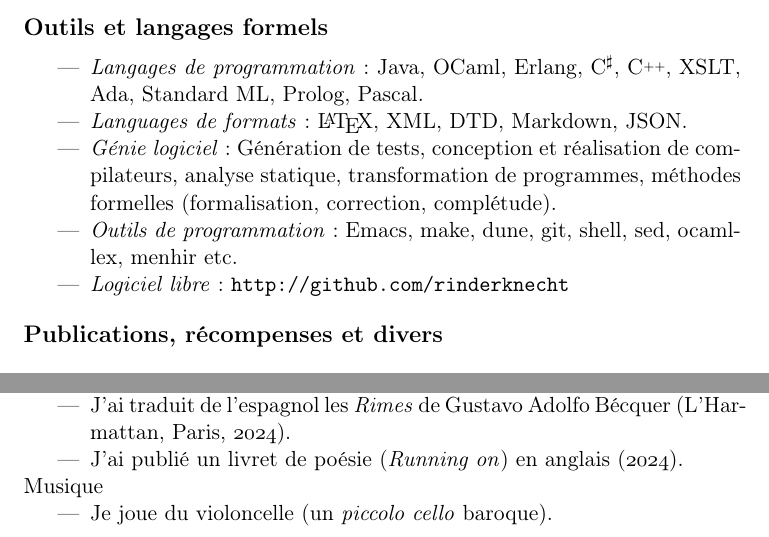
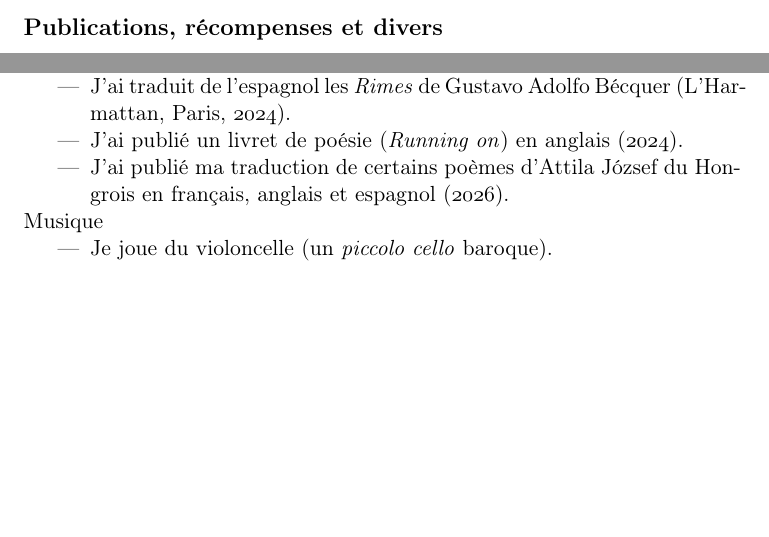
Before and after one commit to rinderknecht/CV, a LaTeX CV (cv_rinderknecht_fr.tex): two parts of page 3 of 3 before the commit and two parts of page 3 of 5 after it, joined at a grey line, cut at the place of the change, the shorter picture padded with empty space. Compiled offline with pdfLaTeX.

Commit message:
CV update.

```diff
--- a/cv_rinderknecht_fr.tex
+++ b/cv_rinderknecht_fr.tex
@@ -161,41 +161,41 @@ ISO sur ASN.1 (Londres, \oldstylenums{1997}).
 
 \newpage
 
-%\bigskip
-\noindent\textbf{\large Outils et langages formels}
-\medskip
-\begin{itemize*}
+%% %\bigskip
+%% \noindent\textbf{\large Outils et langages formels}
+%% \medskip
+%% \begin{itemize*}
 
-  \item \textit{Langages de programmation}: Java, OCaml, Erlang,
-    C$^\sharp$, \cpp, XSLT, Ada, Standard ML, Prolog, Pascal.
+%%   \item \textit{Langages de programmation}: Java, OCaml, Erlang,
+%%     C$^\sharp$, \cpp, XSLT, Ada, Standard ML, Prolog, Pascal.
 
-  \item \textit{Languages de formats}: \LaTeX, XML, DTD, Markdown,
-    JSON.
+%%   \item \textit{Languages de formats}: \LaTeX, XML, DTD, Markdown,
+%%     JSON.
 
-%  \item \textit{Protocol engineering}: ObjectGeode, Tau (Telelogic),
-%    LOTOS, ASN.1, TTCN-3, MSC, SDL, specification-based test
-%    generation, automata theory.
+%% %  \item \textit{Protocol engineering}: ObjectGeode, Tau (Telelogic),
+%% %    LOTOS, ASN.1, TTCN-3, MSC, SDL, specification-based test
+%% %    generation, automata theory.
 
-  \item \textit{Génie logiciel}: Génération de tests, conception et
-    réalisation de compilateurs, analyse statique, transformation de
-    programmes, méthodes formelles (formalisation, correction,
-    complétude).
+%%   \item \textit{Génie logiciel}: Génération de tests, conception et
+%%     réalisation de compilateurs, analyse statique, transformation de
+%%     programmes, méthodes formelles (formalisation, correction,
+%%     complétude).
 
-%  \item \textit{System administration}: Linux, OS~X.
+%% %  \item \textit{System administration}: Linux, OS~X.
 
-%  \item \textit{Databases}: SQLite.
+%% %  \item \textit{Databases}: SQLite.
 
-  \item \textit{Outils de programmation}: Emacs, make, dune, git,
-    shell, sed, ocamllex, menhir etc.
+%%   \item \textit{Outils de programmation}: Emacs, make, dune, git,
+%%     shell, sed, ocamllex, menhir etc.
 
-  \item \textit{Logiciel libre}: \url{http://github.com/rinderknecht}
+%%   \item \textit{Logiciel libre}: \url{http://github.com/rinderknecht}
 
-%%     Shell scripts for Linux system
-%%     administration, a pretty\hyp{}printer for \TeX{} messages, a build
-%%     system for OCaml, an OCaml library for dictionaries based on
-%%     ternary search trees, a preprocessor for C$^\sharp$.
+%% %%     Shell scripts for Linux system
+%% %%     administration, a pretty\hyp{}printer for \TeX{} messages, a build
+%% %%     system for OCaml, an OCaml library for dictionaries based on
+%% %%     ternary search trees, a preprocessor for C$^\sharp$.
 
-\end{itemize*}
+%% \end{itemize*}
 
 \bigskip
 \noindent\textbf{\large Publications, récompenses et divers}
@@ -246,6 +246,10 @@ ISO sur ASN.1 (Londres, \oldstylenums{1997}).
   \item J'ai publié un livret de poésie (\textit{Running on}) en
     anglais (\oldstylenums{2024}).
 
+  \item J'ai publié ma traduction de certains poèmes d'Attila József
+    du Hongrois en français, anglais et espagnol
+    (\oldstylenums{2026}).
+
 \end{itemize*}
 
 \noindent Musique
```
Also changed, not shown: cv_rinderknecht.tex (+2 -3 lines), cv_rinderknecht.pdf (deleted), cv_rinderknecht_fr.pdf (deleted), cv_rinderknecht_fr.tex (2 more changed lines).
